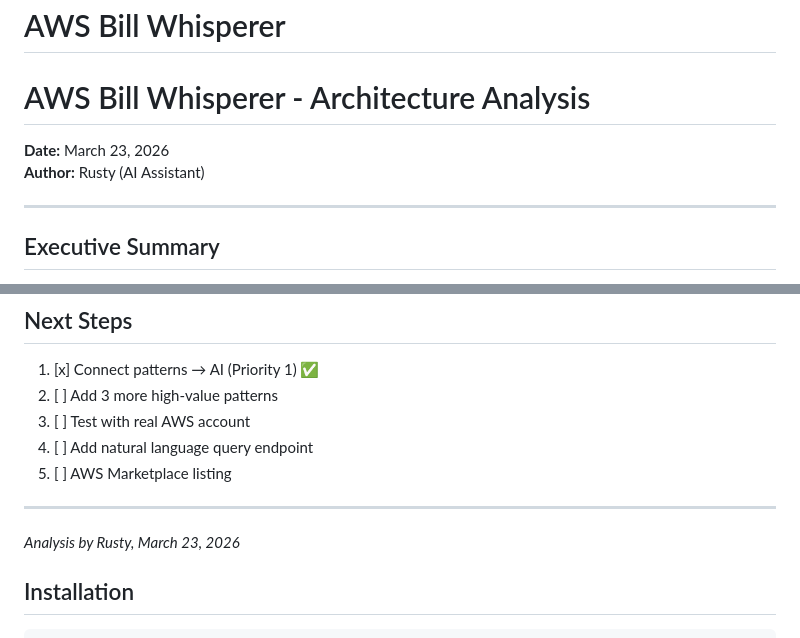
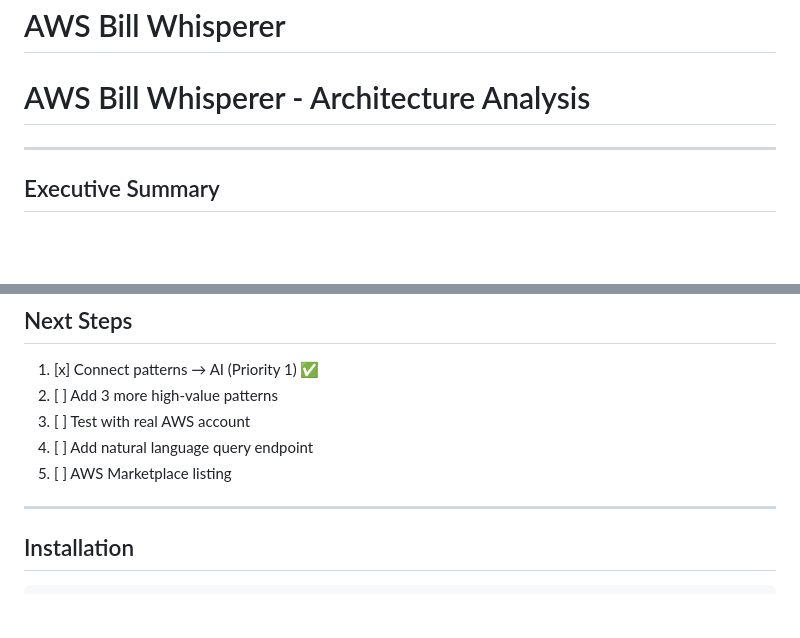
Before and after one commit to hamley241/aws-bill-whisperer, a Markdown page: README.md, 2 parts joined by grey strips. Drawn GitHub-style; blank space fills up the shorter version.

Commit message:
Mirror from private: de8a5ac fix: remove internal author metadata from docs

```diff
--- a/README.md
+++ b/README.md
@@ -3,9 +3,6 @@
 
 <!-- Included from: docs/ARCHITECTURE-ANALYSIS.md -->
 # AWS Bill Whisperer - Architecture Analysis
-
-**Date:** March 23, 2026
-**Author:** Rusty (AI Assistant)
 
 ---
 
@@ -237,8 +234,6 @@ dollar amounts drift. The goal is to find waste, not calculate precise costs.
 
 ---
 
-*Analysis by Rusty, March 23, 2026*
-
 <!-- End include: docs/ARCHITECTURE-ANALYSIS.md -->
 
 
```
Also changed, not shown: docs/ARCHITECTURE-ANALYSIS.md (+0 -5 lines).
